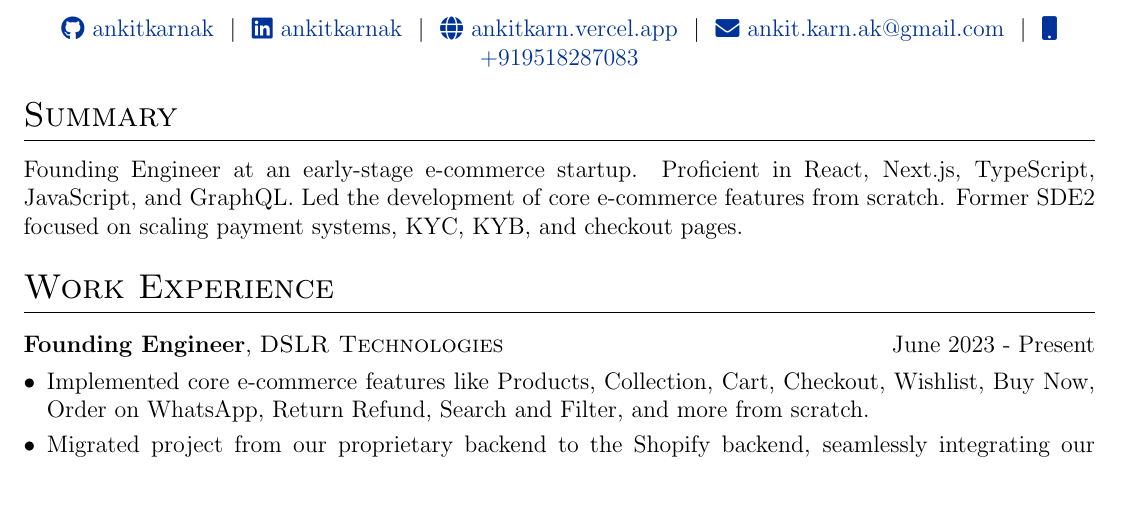
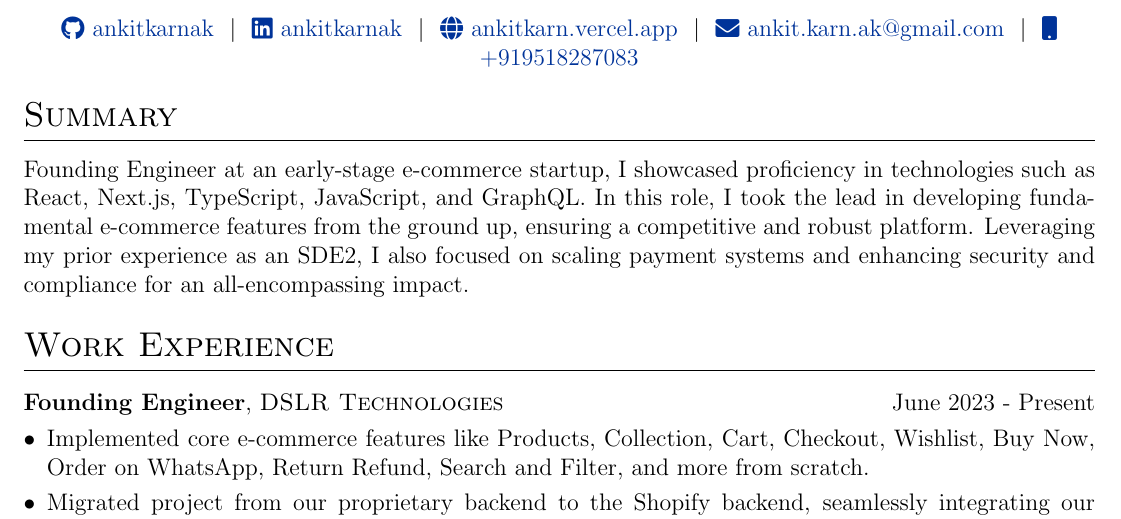
Before and after one commit to AnkitKarnAK/autoCV, a LaTeX CV (cv.tex): part of the page, cut so that both start at the same text, the shorter picture padded with empty space. Compiled offline with pdfLaTeX.

Commit message:
Update intro

```diff
--- a/cv.tex
+++ b/cv.tex
@@ -131,7 +131,7 @@
 
 %Interests/ Keywords/ Summary
 \section{Summary}
-Founding Engineer at an early-stage e-commerce startup. Proficient in React, Next.js, TypeScript, JavaScript, and GraphQL. Led the development of core e-commerce features from scratch. Former SDE2 focused on scaling payment systems, KYC, KYB, and checkout pages.
+Founding Engineer at an early-stage e-commerce startup, I showcased proficiency in technologies such as React, Next.js, TypeScript, JavaScript, and GraphQL. In this role, I took the lead in developing fundamental e-commerce features from the ground up, ensuring a competitive and robust platform. Leveraging my prior experience as an SDE2, I also focused on scaling payment systems and enhancing security and compliance for an all-encompassing impact.
 %Experience
 \section{Work Experience}
 \begin{tabularx}{\linewidth}{ @{}l r@{} }
```
